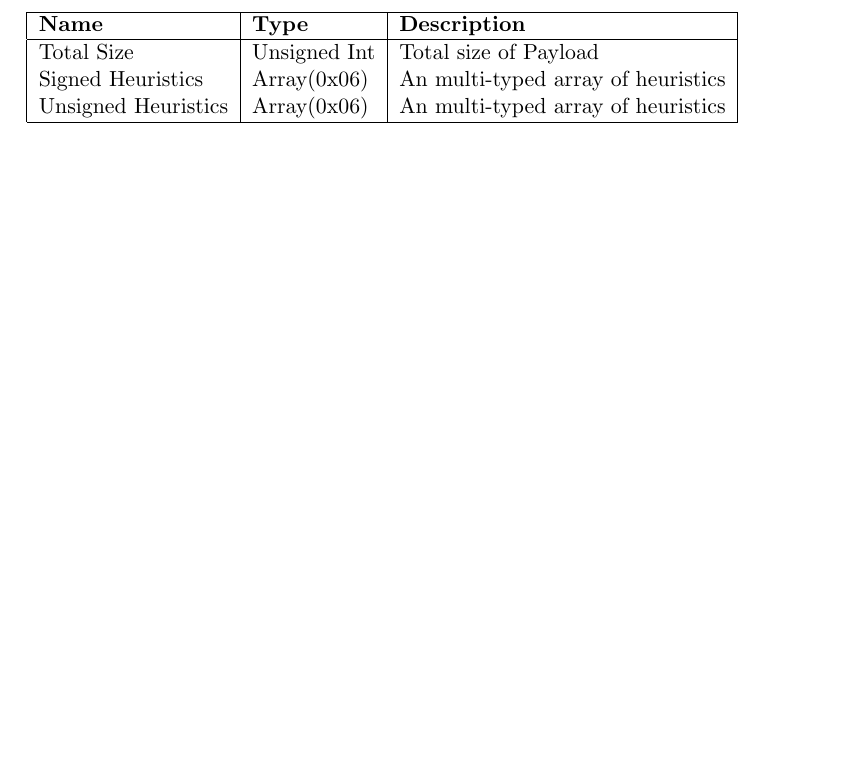
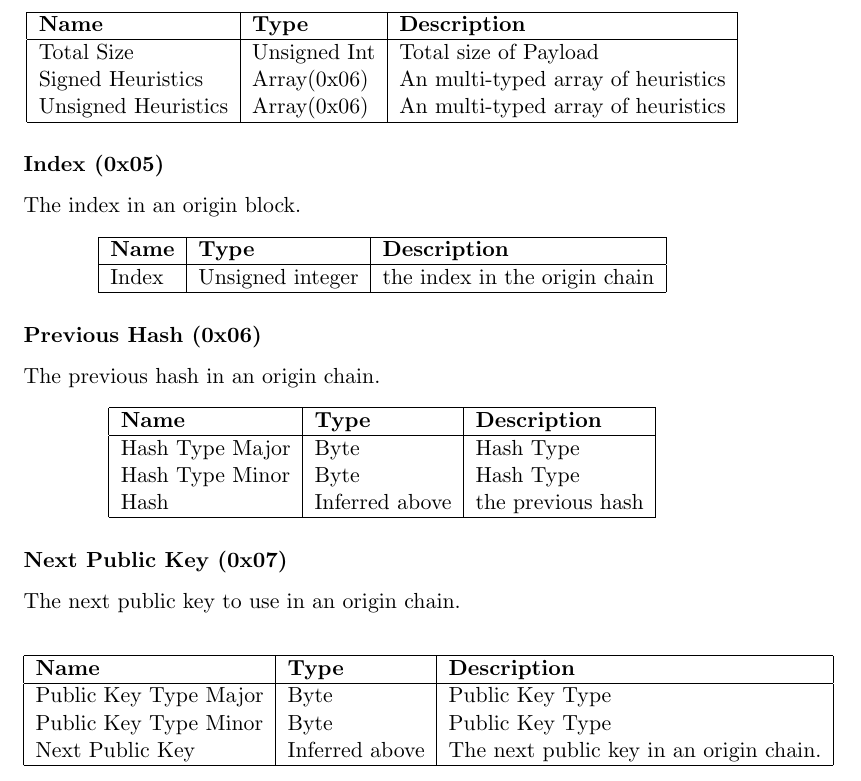
Before and after one commit to XYOracleNetwork-v1/spec-coreobjectmodel-tex, a LaTeX document (coreObjects.tex): part of page 2 of 2, cut so that both start at the same text, the shorter picture padded with empty space. Compiled offline with pdfLaTeX.

Commit message:
origin fields

```diff
--- a/coreObjects.tex
+++ b/coreObjects.tex
@@ -65,6 +65,43 @@ Unsigned Heuristics & Array(0x06) & An multi-typed array of heuristics\\
 \hline
 \end{tabular}
 \end{center}
+\subsubsection*{Index (0x05)}
+The index in an origin block.
+\begin{center}
+\begin{tabular}{ |l|l|l|l| }
+\hline
+\textbf{Name} & \textbf{Type} & \textbf{Description}\\
+\hline
+Index & Unsigned integer & the index in the origin chain\\
+\hline
+\end{tabular}
+\end{center}
+\subsubsection*{Previous Hash (0x06)}
+The previous hash in an origin chain.
+\begin{center}
+\begin{tabular}{ |l|l|l|l| }
+\hline
+\textbf{Name} & \textbf{Type} & \textbf{Description}\\
+\hline
+Hash Type Major & Byte & Hash Type \\
+Hash Type Minor & Byte & Hash Type\\
+Hash & Inferred above & the previous hash\\
+\hline
+\end{tabular}
+\end{center}
+\subsubsection*{Next Public Key (0x07)}
+The next public key to use in an origin chain.
+\begin{center}
+\begin{tabular}{ |l|l|l|l| }
+\hline
+\textbf{Name} & \textbf{Type} & \textbf{Description}\\
+\hline
+Public Key Type Major & Byte & Public Key Type \\
+Public Key Type Minor & Byte & Public Key Type\\
+Next Public Key & Inferred above & The next public key in an origin chain.\\
+\hline
+\end{tabular}
+\end{center}
 
 \end{document}
 
```
Also changed, not shown: coreObjects.pdf.
